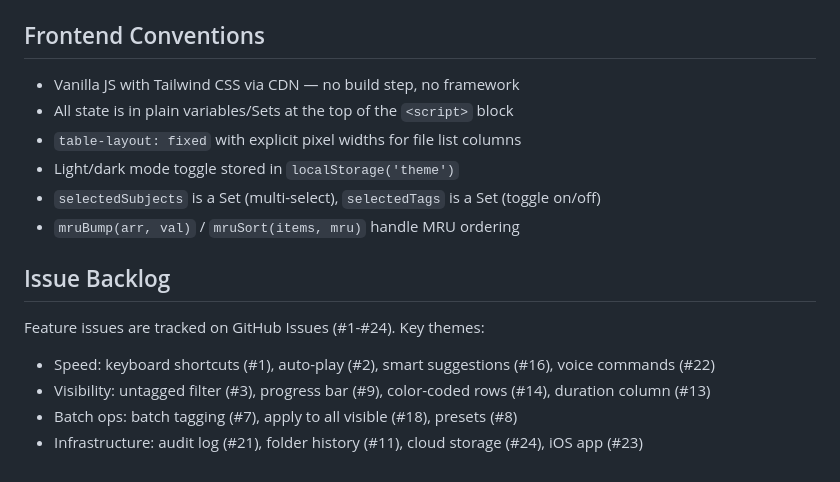
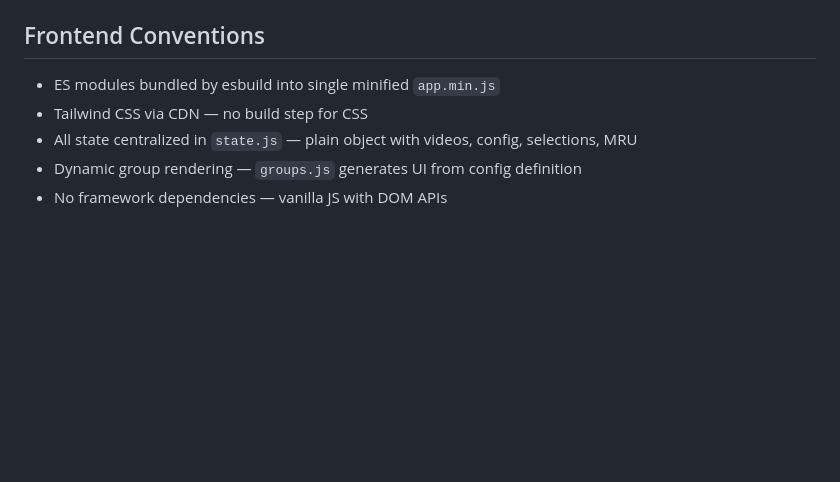
Before and after one commit to arobinsongit/video-sorter, a Markdown page: CLAUDE.md, the part around one of its changes. Rendered like a GitHub page; blank space fills up the shorter version.

```diff
--- a/CLAUDE.md
+++ b/CLAUDE.md
@@ -99,17 +134,8 @@ Parsed by `parseConfigText()` / written by `buildConfigText()` in `main.go`.
 
 ## Frontend Conventions
 
-- Vanilla JS with Tailwind CSS via CDN — no build step, no framework
-- All state is in plain variables/Sets at the top of the `<script>` block
-- `table-layout: fixed` with explicit pixel widths for file list columns
-- Light/dark mode toggle stored in `localStorage('theme')`
-- `selectedSubjects` is a Set (multi-select), `selectedTags` is a Set (toggle on/off)
-- `mruBump(arr, val)` / `mruSort(items, mru)` handle MRU ordering
-
-## Issue Backlog
-
-Feature issues are tracked on GitHub Issues (#1-#24). Key themes:
-- Speed: keyboard shortcuts (#1), auto-play (#2), smart suggestions (#16), voice commands (#22)
-- Visibility: untagged filter (#3), progress bar (#9), color-coded rows (#14), duration column (#13)
-- Batch ops: batch tagging (#7), apply to all visible (#18), presets (#8)
-- Infrastructure: audit log (#21), folder history (#11), cloud storage (#24), iOS app (#23)
+- ES modules bundled by esbuild into single minified `app.min.js`
+- Tailwind CSS via CDN — no build step for CSS
+- All state centralized in `state.js` — plain object with videos, config, selections, MRU
+- Dynamic group rendering — `groups.js` generates UI from config definition
+- No framework dependencies — vanilla JS with DOM APIs
```
Also changed, not shown: other parts of CLAUDE.md (+85 -50 lines).
